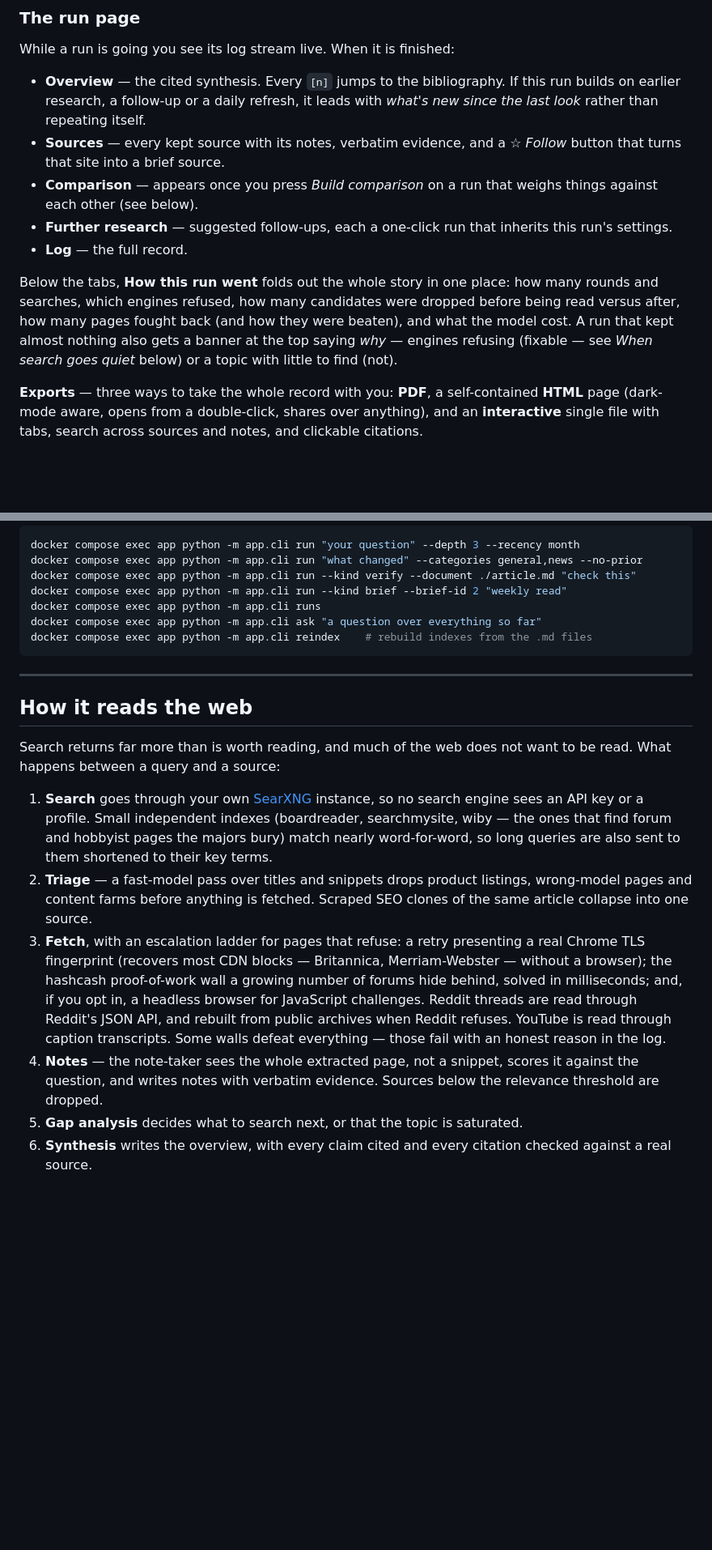
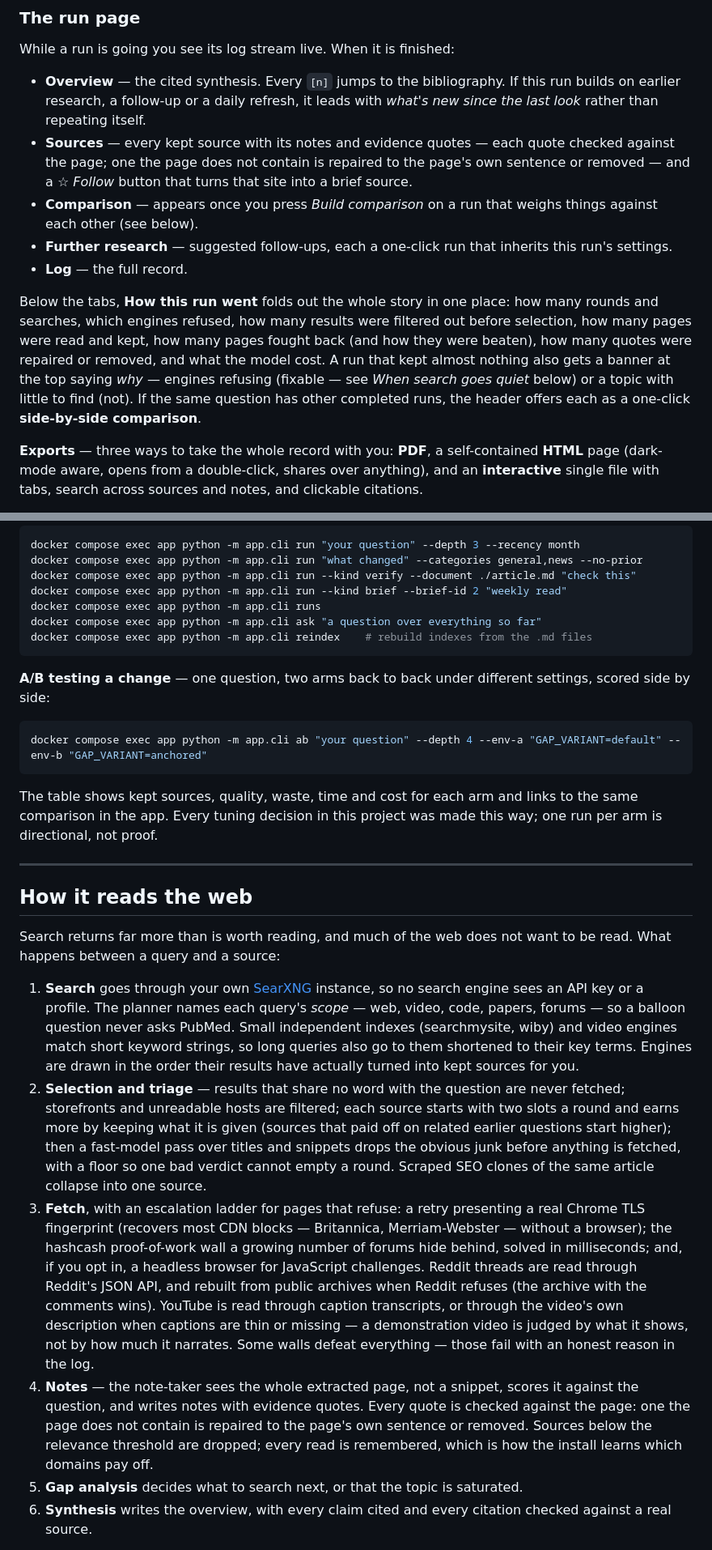
Before and after one commit to lukeswade/mkw, a Markdown page: README.md, 2 parts joined by grey strips. Shown at 81% size. Drawn GitHub-style; blank space fills up the shorter version.

Commit message:
docs: the Read me catches up with the week
The Learned page, side-by-side comparison, the ab command, the three A/B
switches in Settings, quote repair and removal, per-query scopes, earned
shares, description-read videos, the archive that has the comments — none
of it was in the manual your brother reads.

Co-Authored-By: Claude Opus 5 <noreply@anthropic.com>

````diff
--- a/README.md
+++ b/README.md
@@ -165,8 +165,10 @@ While a run is going you see its log stream live. When it is finished:
 - **Overview** — the cited synthesis. Every `[n]` jumps to the bibliography.
   If this run builds on earlier research, a follow-up or a daily refresh, it
   leads with *what's new since the last look* rather than repeating itself.
-- **Sources** — every kept source with its notes, verbatim evidence, and a
-  ☆ *Follow* button that turns that site into a brief source.
+- **Sources** — every kept source with its notes and evidence quotes — each
+  quote checked against the page; one the page does not contain is repaired
+  to the page's own sentence or removed — and a ☆ *Follow* button that turns
+  that site into a brief source.
 - **Comparison** — appears once you press *Build comparison* on a run that
   weighs things against each other (see below).
 - **Further research** — suggested follow-ups, each a one-click run that
@@ -174,11 +176,14 @@ While a run is going you see its log stream live. When it is finished:
 - **Log** — the full record.
 
 Below the tabs, **How this run went** folds out the whole story in one place:
-how many rounds and searches, which engines refused, how many candidates were
-dropped before being read versus after, how many pages fought back (and how
-they were beaten), and what the model cost. A run that kept almost nothing
-also gets a banner at the top saying *why* — engines refusing (fixable — see
-*When search goes quiet* below) or a topic with little to find (not).
+how many rounds and searches, which engines refused, how many results were
+filtered out before selection, how many pages were read and kept, how many
+pages fought back (and how they were beaten), how many quotes were repaired
+or removed, and what the model cost. A run that kept almost nothing also gets
+a banner at the top saying *why* — engines refusing (fixable — see *When
+search goes quiet* below) or a topic with little to find (not). If the same
+question has other completed runs, the header offers each as a one-click
+**side-by-side comparison**.
 
 **Exports** — three ways to take the whole record with you: **PDF**, a
 self-contained **HTML** page (dark-mode aware, opens from a double-click,
@@ -299,6 +328,17 @@ docker compose exec app python -m app.cli ask "a question over everything so far
 docker compose exec app python -m app.cli reindex    # rebuild indexes from the .md files
 ```
 
+**A/B testing a change** — one question, two arms back to back under
+different settings, scored side by side:
+
+```bash
+docker compose exec app python -m app.cli ab "your question" --depth 4 --env-a "GAP_VARIANT=default" --env-b "GAP_VARIANT=anchored"
+```
+
+The table shows kept sources, quality, waste, time and cost for each arm and
+links to the same comparison in the app. Every tuning decision in this
+project was made this way; one run per arm is directional, not proof.
+
 ---
 
 ## How it reads the web
@@ -307,25 +347,36 @@ Search returns far more than is worth reading, and much of the web does not
 want to be read. What happens between a query and a source:
 
 1. **Search** goes through your own [SearXNG](https://github.com/searxng/searxng)
-   instance, so no search engine sees an API key or a profile. Small
-   independent indexes (boardreader, searchmysite, wiby — the ones that find
-   forum and hobbyist pages the majors bury) match nearly word-for-word, so
-   long queries are also sent to them shortened to their key terms.
-2. **Triage** — a fast-model pass over titles and snippets drops product
-   listings, wrong-model pages and content farms before anything is fetched.
-   Scraped SEO clones of the same article collapse into one source.
+   instance, so no search engine sees an API key or a profile. The planner
+   names each query's *scope* — web, video, code, papers, forums — so a
+   balloon question never asks PubMed. Small independent indexes
+   (searchmysite, wiby) and video engines match short keyword strings, so long
+   queries also go to them shortened to their key terms. Engines are drawn in
+   the order their results have actually turned into kept sources for you.
+2. **Selection and triage** — results that share no word with the question
+   are never fetched; storefronts and unreadable hosts are filtered; each
+   source starts with two slots a round and earns more by keeping what it is
+   given (sources that paid off on related earlier questions start higher);
+   then a fast-model pass over titles and snippets drops the obvious junk
+   before anything is fetched, with a floor so one bad verdict cannot empty a
+   round. Scraped SEO clones of the same article collapse into one source.
 3. **Fetch**, with an escalation ladder for pages that refuse: a retry
    presenting a real Chrome TLS fingerprint (recovers most CDN blocks —
    Britannica, Merriam-Webster — without a browser); the hashcash
    proof-of-work wall a growing number of forums hide behind, solved in
    milliseconds; and, if you opt in, a headless browser for JavaScript
    challenges. Reddit threads are read through Reddit's JSON API, and rebuilt
-   from public archives when Reddit refuses. YouTube is read through caption
-   transcripts. Some walls defeat everything — those fail with an honest
-   reason in the log.
+   from public archives when Reddit refuses (the archive with the comments
+   wins). YouTube is read through caption transcripts, or through the video's
+   own description when captions are thin or missing — a demonstration video
+   is judged by what it shows, not by how much it narrates. Some walls defeat
+   everything — those fail with an honest reason in the log.
 4. **Notes** — the note-taker sees the whole extracted page, not a snippet,
-   scores it against the question, and writes notes with verbatim evidence.
-   Sources below the relevance threshold are dropped.
+   scores it against the question, and writes notes with evidence quotes.
+   Every quote is checked against the page: one the page does not contain is
+   repaired to the page's own sentence or removed. Sources below the
+   relevance threshold are dropped; every read is remembered, which is how
+   the install learns which domains pay off.
 5. **Gap analysis** decides what to search next, or that the topic is
    saturated.
 6. **Synthesis** writes the overview, with every claim cited and every
````
Also changed, not shown: other parts of README.md (+26 -2 lines).
